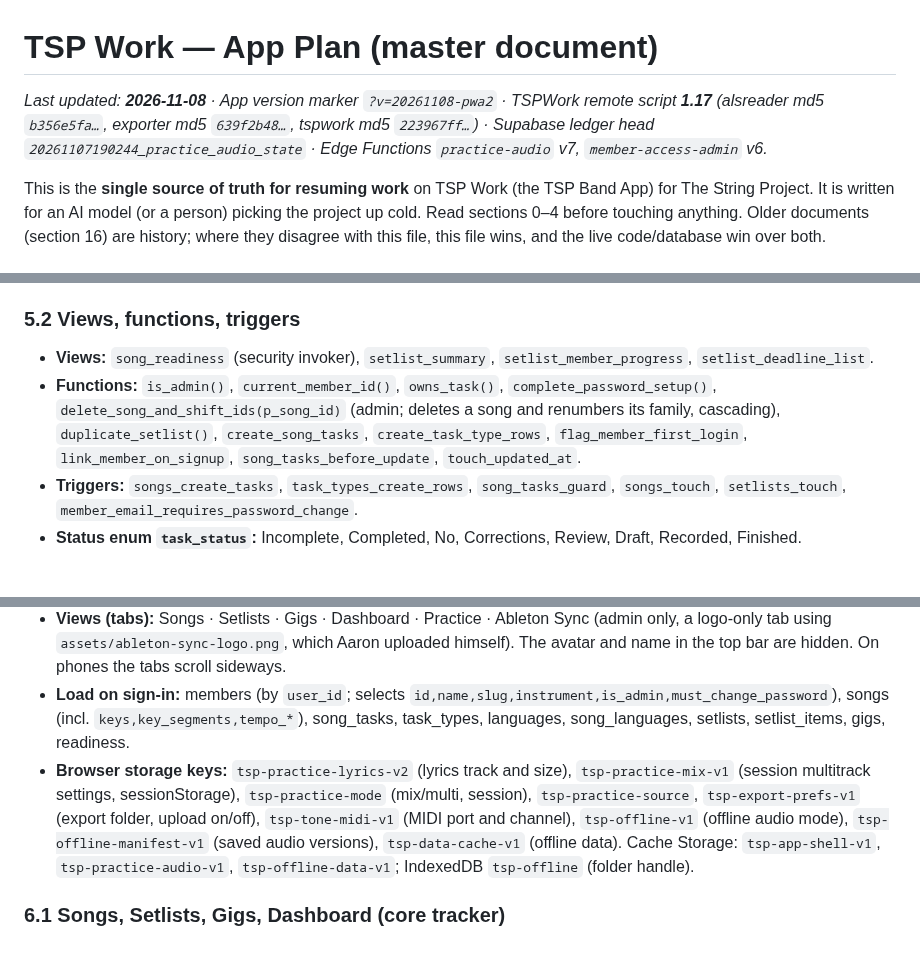
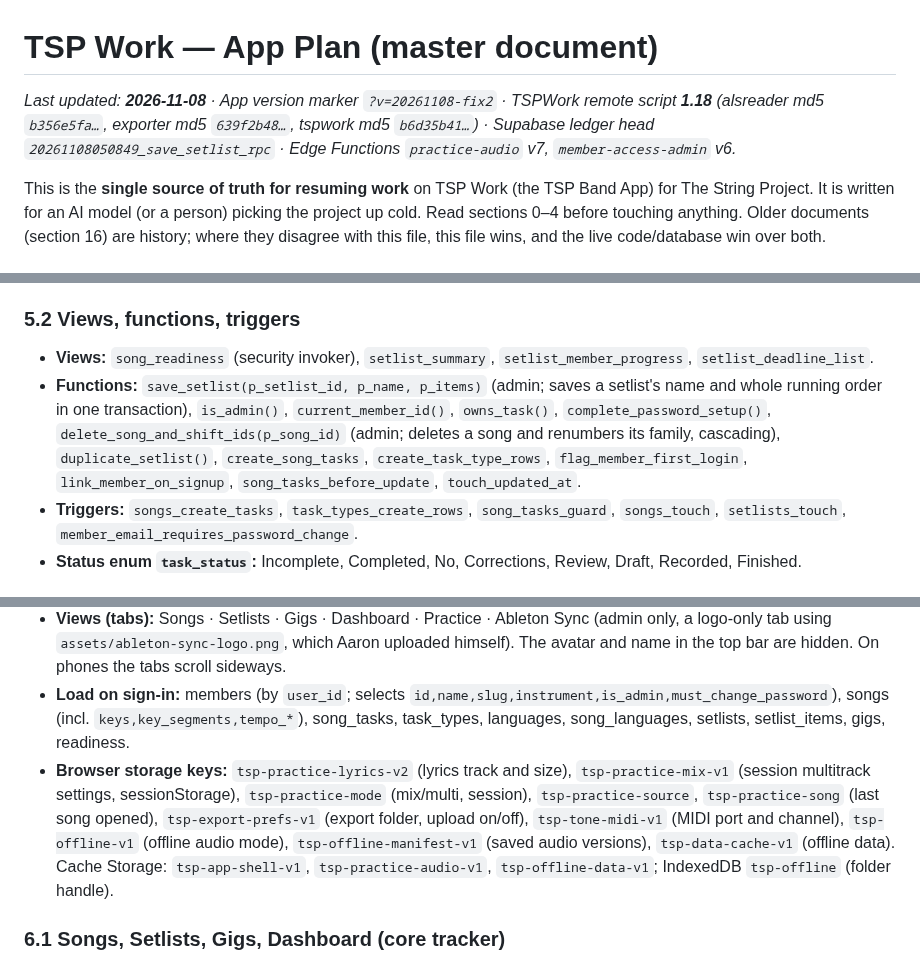
Before and after one commit to aaronmark2222/tsp-band-app-live, a Markdown page: APP_PLAN.md, 3 parts joined by grey strips. Drawn GitHub-style.

Commit message:
Update App Plan: test-pass fixes, TSPWork 1.18, save_setlist
Co-Authored-By: Claude Opus 5.5 <noreply@anthropic.com>
Claude-Session: https://claude.ai/code/session_01DHARKAhsEq9T8ANZGhZMrX

```diff
--- a/APP_PLAN.md
+++ b/APP_PLAN.md
@@ -1,6 +1,6 @@
 # TSP Work — App Plan (master document)
 
-_Last updated: **2026-11-08** · App version marker `?v=20261108-pwa2` · TSPWork remote script **1.17** (alsreader md5 `b356e5fa…`, exporter md5 `639f2b48…`, tspwork md5 `223967ff…`) · Supabase ledger head `20261107190244_practice_audio_state` · Edge Functions `practice-audio` v7, `member-access-admin` v6._
+_Last updated: **2026-11-08** · App version marker `?v=20261108-fix2` · TSPWork remote script **1.18** (alsreader md5 `b356e5fa…`, exporter md5 `639f2b48…`, tspwork md5 `b6d35b41…`) · Supabase ledger head `20261108050849_save_setlist_rpc` · Edge Functions `practice-audio` v7, `member-access-admin` v6._
 
 This is the **single source of truth for resuming work** on TSP Work (the TSP Band App) for The String Project. It is written for an AI model (or a person) picking the project up cold. Read sections 0–4 before touching anything. Older documents (section 16) are history; where they disagree with this file, this file wins, and the live code/database win over both.
 
@@ -149,7 +149,7 @@ Song ID families now: E 15, EM 11, I 9, HM 9, H 7, EHM 5, K 3, KM 2, EHKM 1.
 
 ### 5.2 Views, functions, triggers
 - **Views:** `song_readiness` (security invoker), `setlist_summary`, `setlist_member_progress`, `setlist_deadline_list`.
-- **Functions:** `is_admin()`, `current_member_id()`, `owns_task()`, `complete_password_setup()`, `delete_song_and_shift_ids(p_song_id)` (admin; deletes a song and renumbers its family, cascading), `duplicate_setlist()`, `create_song_tasks`, `create_task_type_rows`, `flag_member_first_login`, `link_member_on_signup`, `song_tasks_before_update`, `touch_updated_at`.
+- **Functions:** `save_setlist(p_setlist_id, p_name, p_items)` (admin; saves a setlist's name and whole running order in one transaction), `is_admin()`, `current_member_id()`, `owns_task()`, `complete_password_setup()`, `delete_song_and_shift_ids(p_song_id)` (admin; deletes a song and renumbers its family, cascading), `duplicate_setlist()`, `create_song_tasks`, `create_task_type_rows`, `flag_member_first_login`, `link_member_on_signup`, `song_tasks_before_update`, `touch_updated_at`.
 - **Triggers:** `songs_create_tasks`, `task_types_create_rows`, `song_tasks_guard`, `songs_touch`, `setlists_touch`, `member_email_requires_password_change`.
 - **Status enum `task_status`:** Incomplete, Completed, No, Corrections, Review, Draft, Recorded, Finished.
 
@@ -184,7 +184,7 @@ Done = `Completed`; `No` = not applicable; `Corrections` and `Recorded` are unfi
 - **Check before every push:** `cp app.js /tmp/a.mjs && node --check /tmp/a.mjs` (a stray `});` once took the whole app down at "Opening your workspace…").
 - **Views (tabs):** Songs · Setlists · Gigs · Dashboard · Practice · Ableton Sync (admin only, a logo-only tab using `assets/ableton-sync-logo.png`, which Aaron uploaded himself). The avatar and name in the top bar are hidden. On phones the tabs scroll sideways.
 - **Load on sign-in:** members (by `user_id`; selects `id,name,slug,instrument,is_admin,must_change_password`), songs (incl. `keys,key_segments,tempo_*`), song_tasks, task_types, languages, song_languages, setlists, setlist_items, gigs, readiness.
-- **Browser storage keys:** `tsp-practice-lyrics-v2` (lyrics track and size), `tsp-practice-mix-v1` (session multitrack settings, sessionStorage), `tsp-practice-mode` (mix/multi, session), `tsp-practice-source`, `tsp-export-prefs-v1` (export folder, upload on/off), `tsp-tone-midi-v1` (MIDI port and channel), `tsp-offline-v1` (offline audio mode), `tsp-offline-manifest-v1` (saved audio versions), `tsp-data-cache-v1` (offline data). Cache Storage: `tsp-app-shell-v1`, `tsp-practice-audio-v1`, `tsp-offline-data-v1`; IndexedDB `tsp-offline` (folder handle).
+- **Browser storage keys:** `tsp-practice-lyrics-v2` (lyrics track and size), `tsp-practice-mix-v1` (session multitrack settings, sessionStorage), `tsp-practice-mode` (mix/multi, session), `tsp-practice-source`, `tsp-practice-song` (last song opened), `tsp-export-prefs-v1` (export folder, upload on/off), `tsp-tone-midi-v1` (MIDI port and channel), `tsp-offline-v1` (offline audio mode), `tsp-offline-manifest-v1` (saved audio versions), `tsp-data-cache-v1` (offline data). Cache Storage: `tsp-app-shell-v1`, `tsp-practice-audio-v1`, `tsp-offline-data-v1`; IndexedDB `tsp-offline` (folder handle).
 
 ### 6.1 Songs, Setlists, Gigs, Dashboard (core tracker)
 - **Songs:** search and filters (language, single/medley, key), sorts, per-song progress (you vs band), expandable details (type, languages, duration, tempo with step/slope glyph and bar ranges, Scale(s), backing status, task dropdowns). Admin: Add song (M:SS duration, tempo chain editor, keys), Edit (one editor on Songs and Setlists), Delete song (renumbers the family via RPC).
```
Also changed, not shown: other parts of APP_PLAN.md (+3 -1 lines).
